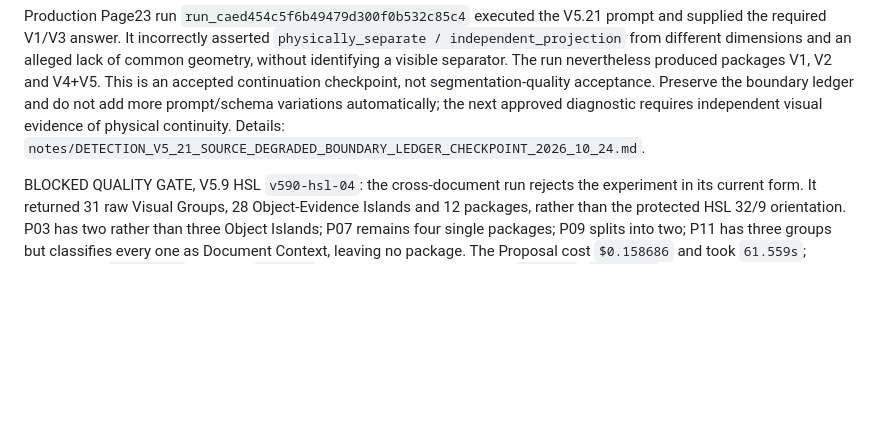
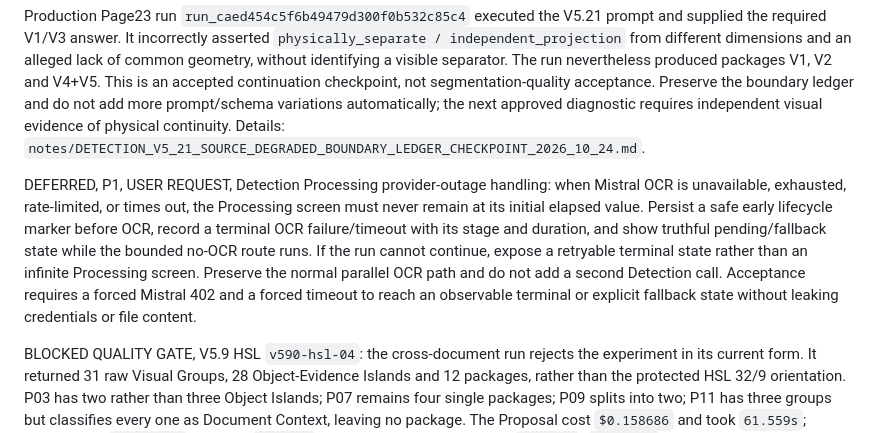
Before and after one commit to kzhivin-lgtm/costerly-app, a Markdown page: notes/TODO.md, the part around the change. Rendered like a GitHub page; blank space fills up the shorter version.

Commit message:
docs(detection): record OCR outage handling backlog

```diff
--- a/notes/TODO.md
+++ b/notes/TODO.md
@@ -487,6 +487,17 @@ continuation checkpoint, not segmentation-quality acceptance. Preserve the
 boundary ledger and do not add more prompt/schema variations automatically;
 the next approved diagnostic requires independent visual evidence of physical
 continuity. Details: `notes/DETECTION_V5_21_SOURCE_DEGRADED_BOUNDARY_LEDGER_CHECKPOINT_2026_10_24.md`.
+
+DEFERRED, P1, USER REQUEST, Detection Processing provider-outage handling:
+when Mistral OCR is unavailable, exhausted, rate-limited, or times out, the
+Processing screen must never remain at its initial elapsed value. Persist a
+safe early lifecycle marker before OCR, record a terminal OCR failure/timeout
+with its stage and duration, and show truthful pending/fallback state while
+the bounded no-OCR route runs. If the run cannot continue, expose a retryable
+terminal state rather than an infinite Processing screen. Preserve the normal
+parallel OCR path and do not add a second Detection call. Acceptance requires
+a forced Mistral 402 and a forced timeout to reach an observable terminal or
+explicit fallback state without leaking credentials or file content.
 
 BLOCKED QUALITY GATE, V5.9 HSL `v590-hsl-04`: the cross-document run rejects
 the experiment in its current form. It returned 31 raw Visual Groups, 28
```
